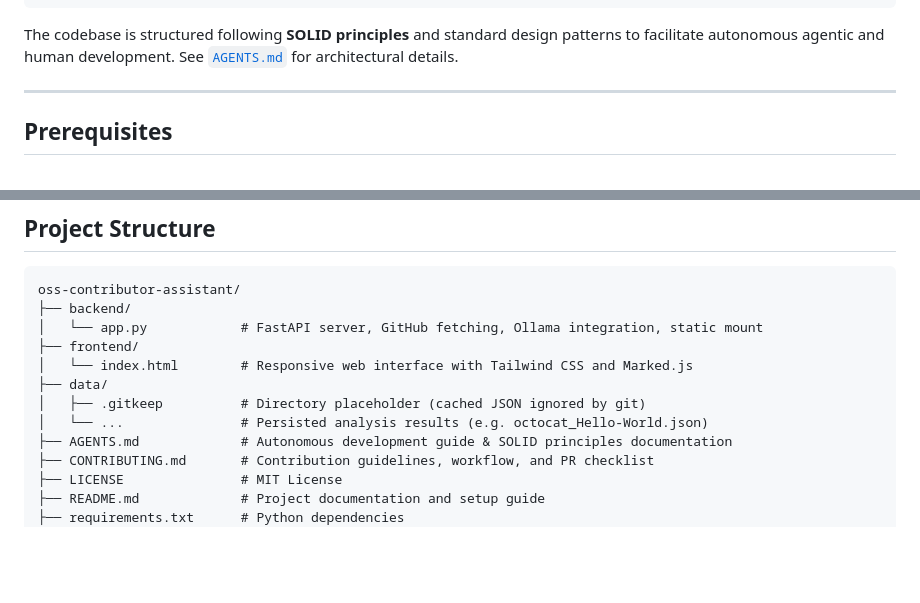
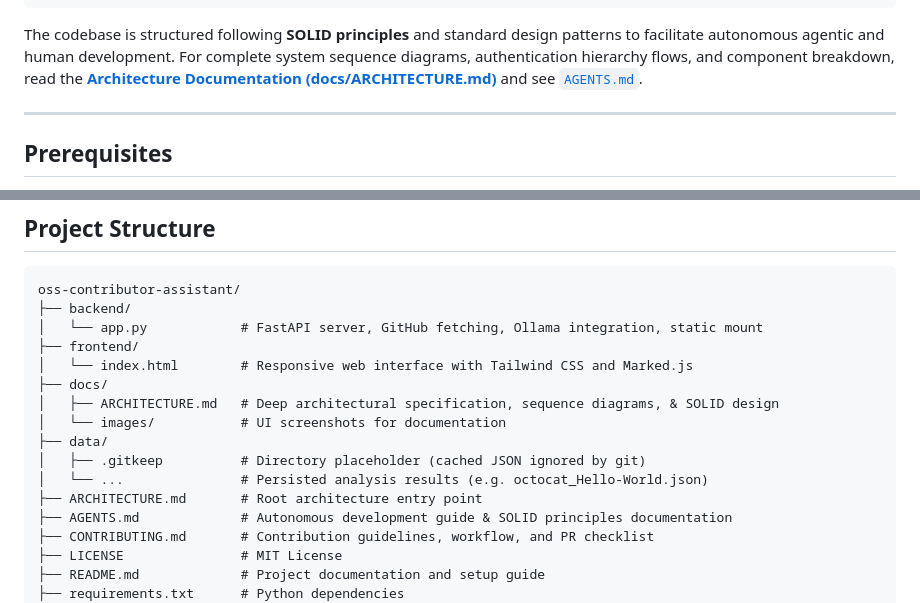
Before and after one commit to graval/opensource-assistant, a Markdown page: oss-contributor-assistant/README.md, 2 parts joined by grey strips. GitHub-like rendering; blank space fills up the shorter version.

````diff
--- a/oss-contributor-assistant/README.md
+++ b/oss-contributor-assistant/README.md
@@ -41,7 +51,7 @@ Paste any public GitHub repository URL, and the assistant fetches the repository
 └──────────────────────────┘  └──────────────────────────┘
 ```
 
-The codebase is structured following **SOLID principles** and standard design patterns to facilitate autonomous agentic and human development. See [`AGENTS.md`](./AGENTS.md) for architectural details.
+The codebase is structured following **SOLID principles** and standard design patterns to facilitate autonomous agentic and human development. For complete system sequence diagrams, authentication hierarchy flows, and component breakdown, read the **[Architecture Documentation (docs/ARCHITECTURE.md)](./docs/ARCHITECTURE.md)** and see [`AGENTS.md`](./AGENTS.md).
 
 ---
 
@@ -126,9 +136,13 @@ oss-contributor-assistant/
 │   └── app.py            # FastAPI server, GitHub fetching, Ollama integration, static mount
 ├── frontend/
 │   └── index.html        # Responsive web interface with Tailwind CSS and Marked.js
+├── docs/
+│   ├── ARCHITECTURE.md   # Deep architectural specification, sequence diagrams, & SOLID design
+│   └── images/           # UI screenshots for documentation
 ├── data/
 │   ├── .gitkeep          # Directory placeholder (cached JSON ignored by git)
 │   └── ...               # Persisted analysis results (e.g. octocat_Hello-World.json)
+├── ARCHITECTURE.md       # Root architecture entry point
 ├── AGENTS.md             # Autonomous development guide & SOLID principles documentation
 ├── CONTRIBUTING.md       # Contribution guidelines, workflow, and PR checklist
 ├── LICENSE               # MIT License
````
Also changed, not shown: other parts of oss-contributor-assistant/README.md (+11 -1 lines), oss-contributor-assistant/ARCHITECTURE.md (added, +12 -0 lines), oss-contributor-assistant/docs/ARCHITECTURE.md (added, +159 -0 lines), oss-contributor-assistant/docs/images/ui-analysis-result.png (added), oss-contributor-assistant/docs/images/ui-homepage.png (added), 1 other file.
